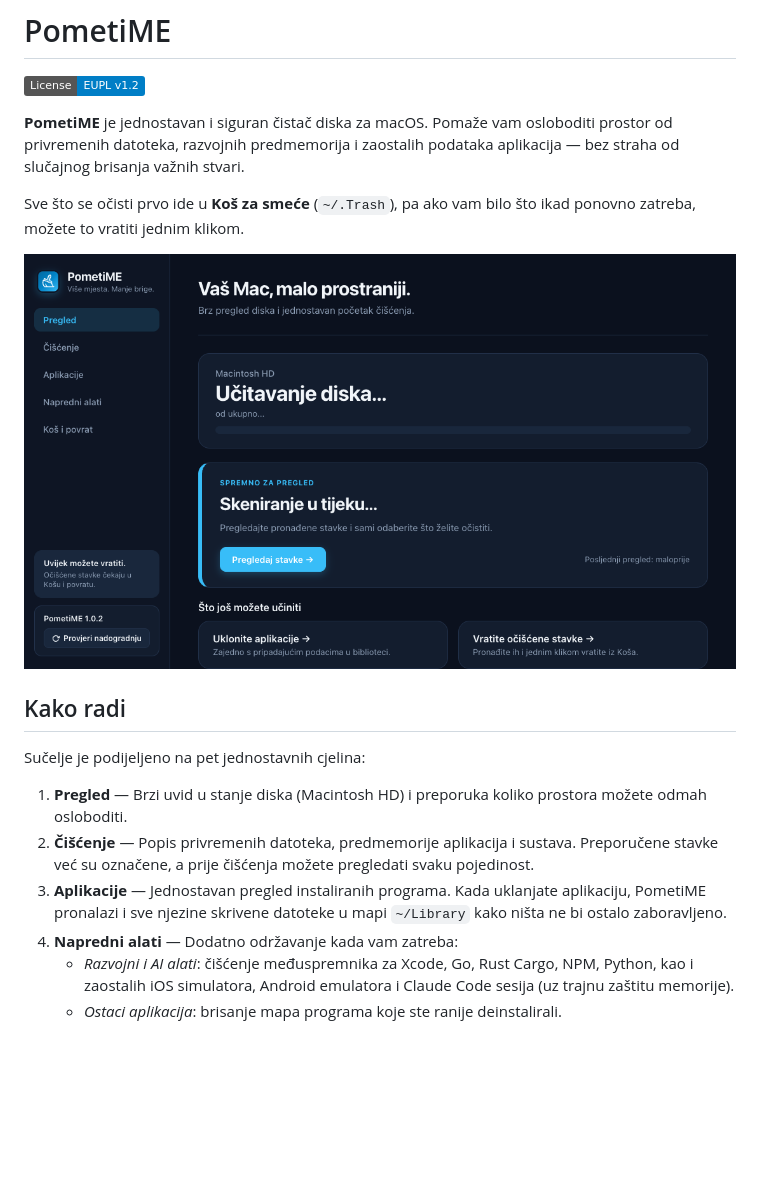
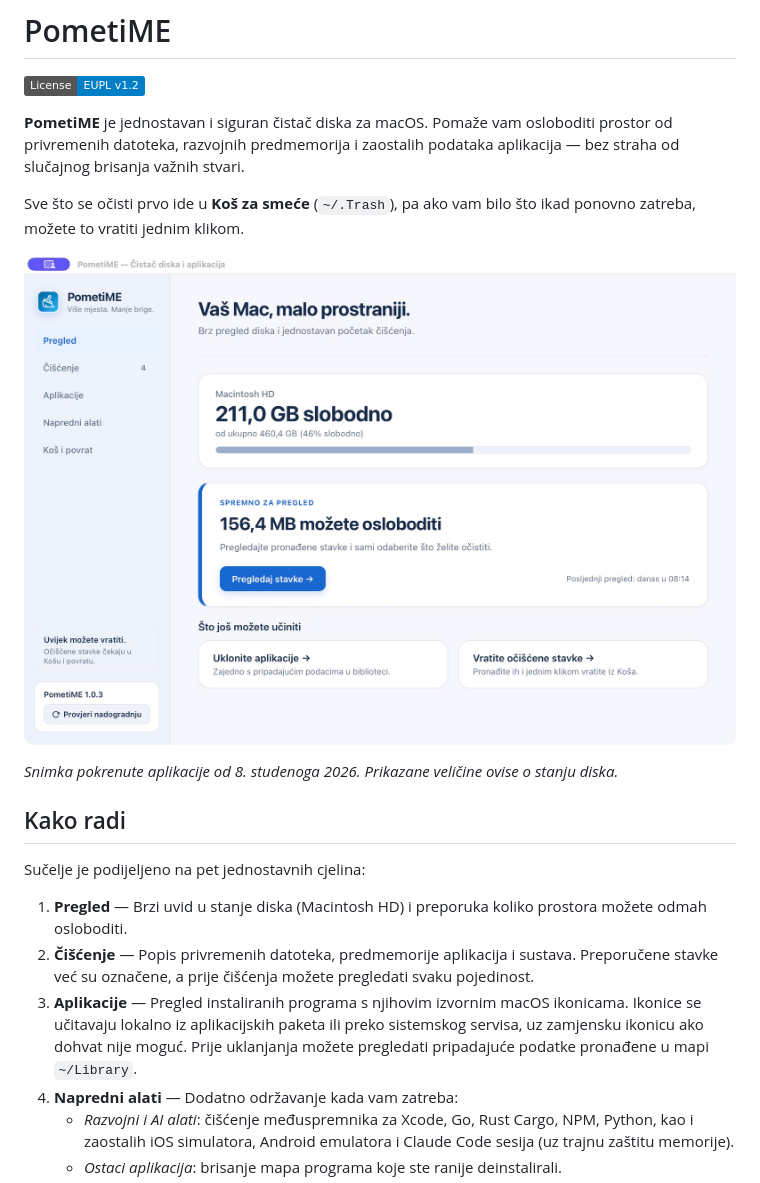
Before and after one commit to tkraljevic/PometiME, a Markdown page: README.md, the part around one of its changes. GitHub-like rendering; pictures changed too: docs/screenshot.png; badges without logos; blank space fills up the shorter version.

Commit message:
Izdanje v1.0.4: nativne ikonice aplikacija i osvježena dokumentacija

```diff
--- a/README.md
+++ b/README.md
@@ -6,7 +6,9 @@
 
 Sve što se očisti prvo ide u **Koš za smeće** (`~/.Trash`), pa ako vam bilo što ikad ponovno zatreba, možete to vratiti jednim klikom.
 
-![PometiME — Pregled diska](docs/screenshot.png)
+![PometiME — najnovije sučelje aplikacije, pregled diska i preporučeno čišćenje](docs/screenshot.png)
+
+*Snimka pokrenute aplikacije od 8. studenoga 2026. Prikazane veličine ovise o stanju diska.*
 
 ## Kako radi
 
@@ -14,7 +16,7 @@ Sučelje je podijeljeno na pet jednostavnih cjelina:
 
 1. **Pregled** — Brzi uvid u stanje diska (Macintosh HD) i preporuka koliko prostora možete odmah osloboditi.
 2. **Čišćenje** — Popis privremenih datoteka, predmemorije aplikacija i sustava. Preporučene stavke već su označene, a prije čišćenja možete pregledati svaku pojedinost.
-3. **Aplikacije** — Jednostavan pregled instaliranih programa. Kada uklanjate aplikaciju, PometiME pronalazi i sve njezine skrivene datoteke u mapi `~/Library` kako ništa ne bi ostalo zaboravljeno.
+3. **Aplikacije** — Pregled instaliranih programa s njihovim izvornim macOS ikonicama. Ikonice se učitavaju lokalno iz aplikacijskih paketa ili preko sistemskog servisa, uz zamjensku ikonicu ako dohvat nije moguć. Prije uklanjanja možete pregledati pripadajuće podatke pronađene u mapi `~/Library`.
 4. **Napredni alati** — Dodatno održavanje kada vam zatreba:
    - *Razvojni i AI alati*: čišćenje međuspremnika za Xcode, Go, Rust Cargo, NPM, Python, kao i zaostalih iOS simulatora, Android emulatora i Claude Code sesija (uz trajnu zaštitu memorije).
    - *Ostaci aplikacija*: brisanje mapa programa koje ste ranije deinstalirali.
```
Also changed, not shown: other parts of README.md (+4 -0 lines), docs/redizajn_aplikacije.png, 6 other files.
